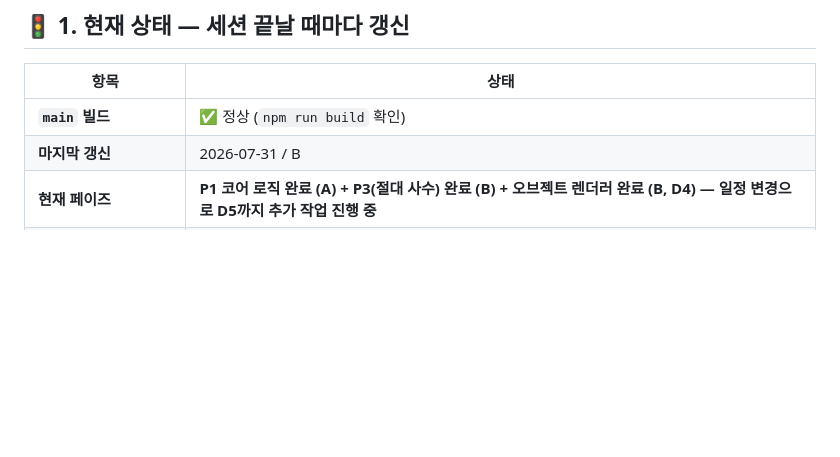
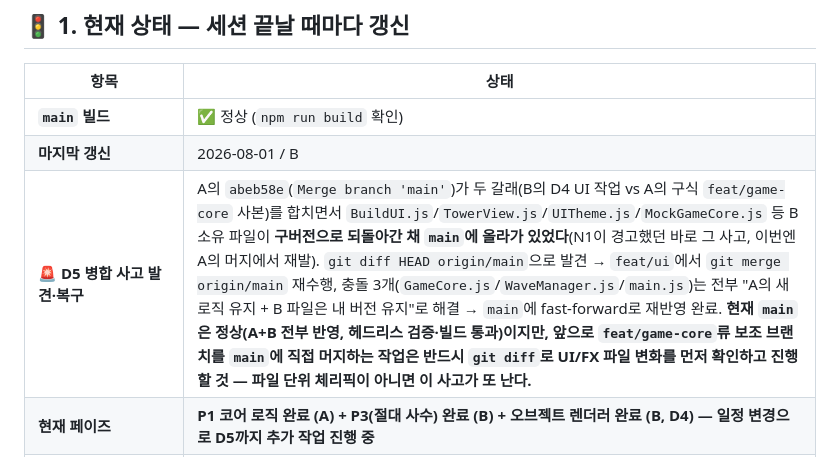
Before and after one commit to yuseungg/AWM_defense, a Markdown page: SYNC.md, the part around one of its changes. GitHub-like rendering; blank space fills up the shorter version.

```diff
--- a/SYNC.md
+++ b/SYNC.md
@@ -15,7 +15,8 @@
 | 항목 | 상태 |
 |---|---|
 | **`main` 빌드** | ✅ 정상 (`npm run build` 확인) |
-| **마지막 갱신** | 2026-07-31 / B |
+| **마지막 갱신** | 2026-08-01 / B |
+| **🚨 D5 병합 사고 발견·복구** | A의 `abeb58e`(`Merge branch 'main'`)가 두 갈래(B의 D4 UI 작업 vs A의 구식 `feat/game-core` 사본)를 합치면서 `BuildUI.js`/`TowerView.js`/`UITheme.js`/`MockGameCore.js` 등 B 소유 파일이 **구버전으로 되돌아간 채 `main`에 올라가 있었다**(N1이 경고했던 바로 그 사고, 이번엔 A의 머지에서 재발). `git diff HEAD origin/main`으로 발견 → `feat/ui`에서 `git merge origin/main` 재수행, 충돌 3개(`GameCore.js`/`WaveManager.js`/`main.js`)는 전부 "A의 새 로직 유지 + B 파일은 내 버전 유지"로 해결 → `main`에 fast-forward로 재반영 완료. **현재 `main`은 정상(A+B 전부 반영, 헤드리스 검증·빌드 통과)이지만, 앞으로 `feat/game-core`류 보조 브랜치를 `main`에 직접 머지하는 작업은 반드시 `git diff`로 UI/FX 파일 변화를 먼저 확인하고 진행할 것 — 파일 단위 체리픽이 아니면 이 사고가 또 난다.** |
 | **현재 페이즈** | **P1 코어 로직 완료 (A) + P3(절대 사수) 완료 (B) + 오브젝트 렌더러 완료 (B, D4) — 일정 변경으로 D5까지 추가 작업 진행 중** |
 | **A 진행률** | **P1 완료** + `GameCore.js` 1단계 완료. **D4 하루 만에 N4 권장 순서 ①`LevelSystem` ②`DraftSystem`+`PerkSystem` ③`Supporter`+`Obstacle`(`buildSupport`/`buildObstacle` 실구현, `f8c6585`)까지 백엔드 전부 완료** — `GameCore` 레벨에선 드래프트 카드 7종이 다 살아있다. **아직 이 저장소(`main`/`feat/ui`)엔 없음** — A 브랜치에만 있다, D5에 B가 파일 단위로 가져와 스왑 예정(§2 N7). **단, `BuildUI`(B 소유)가 서포터/장애물 배치 UI를 아직 안 만들어서 플레이어 입장에선 여전히 죽은 카드다 — D5에 B가 먼저 만든다.** 남은 건 `pickPolicy`(보스 정책 효과 적용)와 장애물 강화(`Obstacle`은 `upgrade` 대상이 아직 아님) 뿐. **`GameCore.reset()`은 아직 없음(§3 C5 미해결)** |
 | **B 진행률** | **✅ 절대 사수 6개(D3) + 오브젝트 렌더러·에셋 파이프라인(D4) 전부 완료.** `EnemyView.js`/`TowerView.js` 신규, `vite.config.js` publicDir 설정. **D4에 `GameScene.js`에 Phaser `update()`가 없던 걸 발견·수정**(실제 코어 시뮬레이션이 전혀 안 돌고 있었음, §2 N3). **A의 코어 스왑 제안은 보류 — `?real=1` 플래그로 대체**(§2 N4). **`DraftOverlay.js`에 빈 `draftCards` soft-lock 버그 발견·수정**(§2 N5 — A의 `LevelSystem.js`가 트리거함) |
```
Also changed, not shown: other parts of SYNC.md (+31 -0 lines).
